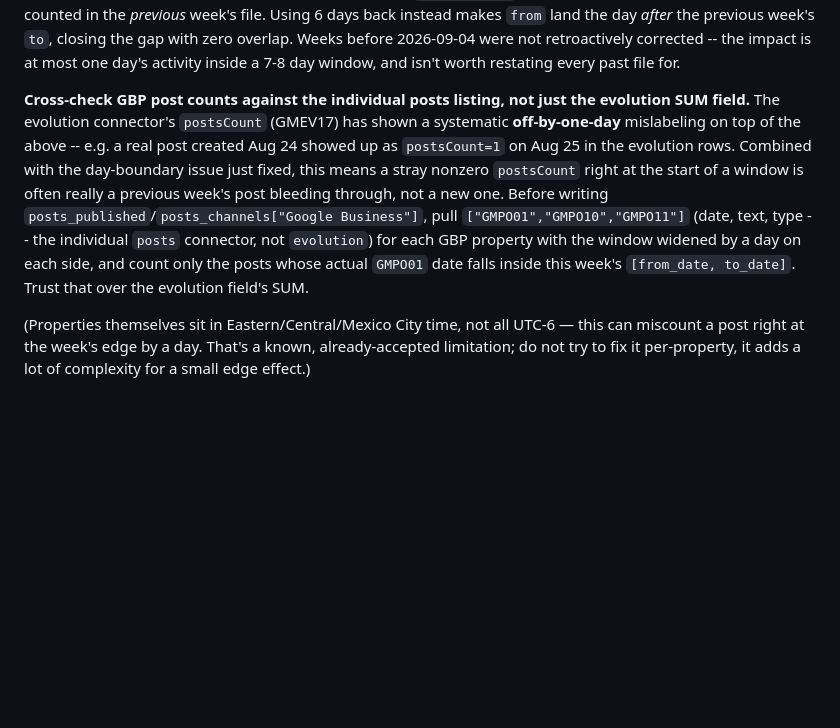
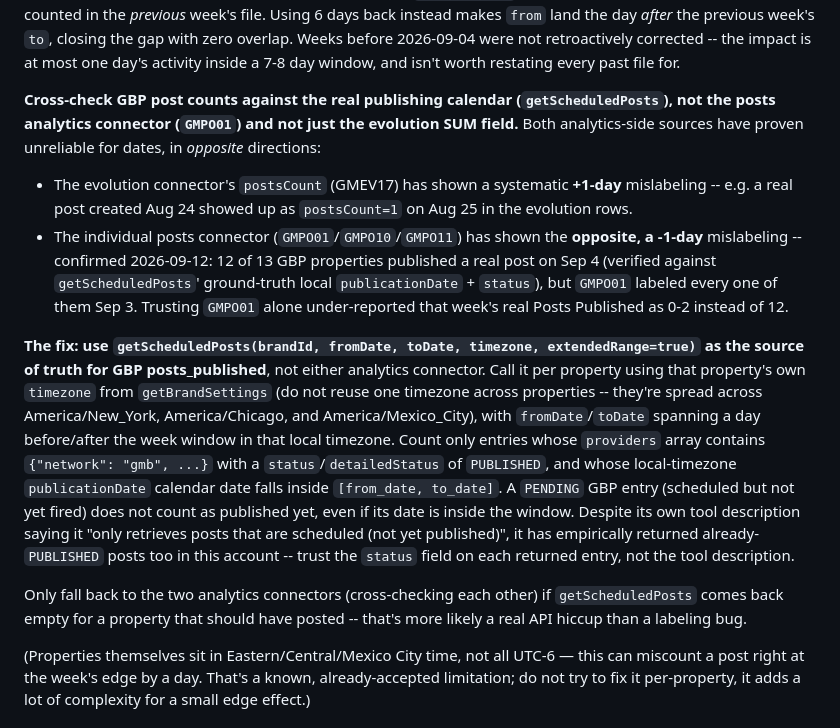
Before and after one commit to valeriacarbon/Reporting-weekly, a Markdown page: AUTOMATION.md, the part around the change. Rendered like a GitHub page; blank space fills up the shorter version.

Commit message:
Document: use getScheduledPosts, not GMPO01, for GBP posts_published
Codifies the fix from the Sep 4-10 posts_published correction. GMPO01
mislabels real posts a day earlier than their true local publish time
(opposite direction from the evolution connector's known +1-day bug) --
getScheduledPosts has ground-truth local publicationDate + status and
should be the source of truth for this check going forward.

Co-Authored-By: Claude Sonnet 5 <noreply@anthropic.com>
Claude-Session: https://claude.ai/code/session_01W3EZL9VmWPVajQPj8aVhMC

```diff
--- a/AUTOMATION.md
+++ b/AUTOMATION.md
@@ -54,19 +54,41 @@ were not retroactively corrected -- the impact is at most one day's
 activity inside a 7-8 day window, and isn't worth restating every past file
 for.
 
-**Cross-check GBP post counts against the individual posts listing, not
-just the evolution SUM field.** The evolution connector's `postsCount`
-(GMEV17) has shown a systematic **off-by-one-day** mislabeling on top of
-the above -- e.g. a real post created Aug 24 showed up as `postsCount=1`
-on Aug 25 in the evolution rows. Combined with the day-boundary issue just
-fixed, this means a stray nonzero `postsCount` right at the start of a
-window is often really a previous week's post bleeding through, not a new
-one. Before writing `posts_published`/`posts_channels["Google Business"]`,
-pull `["GMPO01","GMPO10","GMPO11"]` (date, text, type -- the individual
-`posts` connector, not `evolution`) for each GBP property with the window
-widened by a day on each side, and count only the posts whose actual
-`GMPO01` date falls inside this week's `[from_date, to_date]`. Trust that
-over the evolution field's SUM.
+**Cross-check GBP post counts against the real publishing calendar
+(`getScheduledPosts`), not the posts analytics connector (`GMPO01`) and
+not just the evolution SUM field.** Both analytics-side sources have
+proven unreliable for dates, in *opposite* directions:
+
+- The evolution connector's `postsCount` (GMEV17) has shown a systematic
+  **+1-day** mislabeling -- e.g. a real post created Aug 24 showed up as
+  `postsCount=1` on Aug 25 in the evolution rows.
+- The individual posts connector (`GMPO01`/`GMPO10`/`GMPO11`) has shown
+  the **opposite, a -1-day** mislabeling -- confirmed 2026-09-12: 12 of 13
+  GBP properties published a real post on Sep 4 (verified against
+  `getScheduledPosts`' ground-truth local `publicationDate` + `status`),
+  but `GMPO01` labeled every one of them Sep 3. Trusting `GMPO01` alone
+  under-reported that week's real Posts Published as 0-2 instead of 12.
+
+**The fix: use `getScheduledPosts(brandId, fromDate, toDate, timezone,
+extendedRange=true)` as the source of truth for GBP posts_published**,
+not either analytics connector. Call it per property using that
+property's own `timezone` from `getBrandSettings` (do not reuse one
+timezone across properties -- they're spread across America/New_York,
+America/Chicago, and America/Mexico_City), with `fromDate`/`toDate`
+spanning a day before/after the week window in that local timezone. Count
+only entries whose `providers` array contains `{"network": "gmb", ...}`
+with a `status`/`detailedStatus` of `PUBLISHED`, and whose local-timezone
+`publicationDate` calendar date falls inside `[from_date, to_date]`. A
+`PENDING` GBP entry (scheduled but not yet fired) does not count as
+published yet, even if its date is inside the window. Despite its own
+tool description saying it "only retrieves posts that are scheduled (not
+yet published)", it has empirically returned already-`PUBLISHED` posts
+too in this account -- trust the `status` field on each returned entry,
+not the tool description.
+
+Only fall back to the two analytics connectors (cross-checking each
+other) if `getScheduledPosts` comes back empty for a property that should
+have posted -- that's more likely a real API hiccup than a labeling bug.
 
 (Properties themselves sit in Eastern/Central/Mexico City time, not all
 UTC-6 — this can miscount a post right at the week's edge by a day. That's a
```
